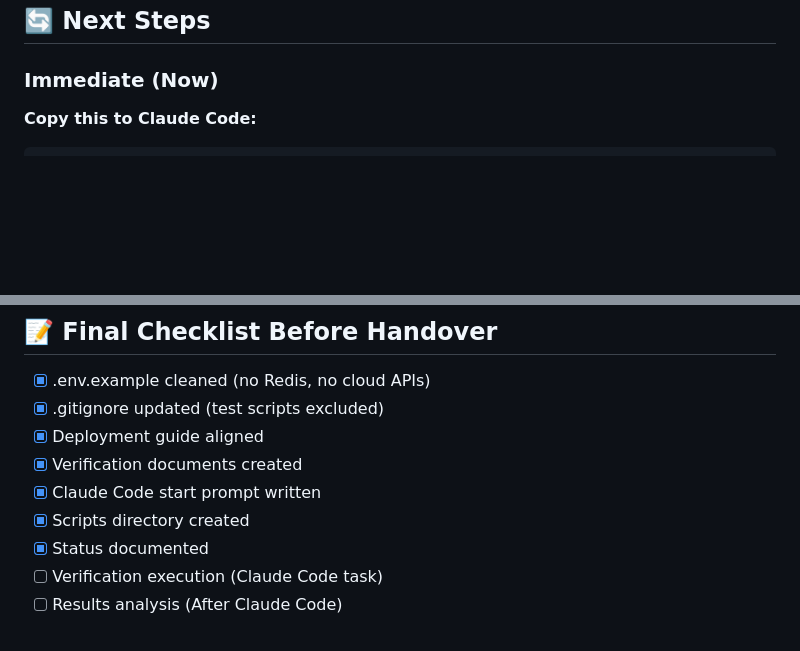
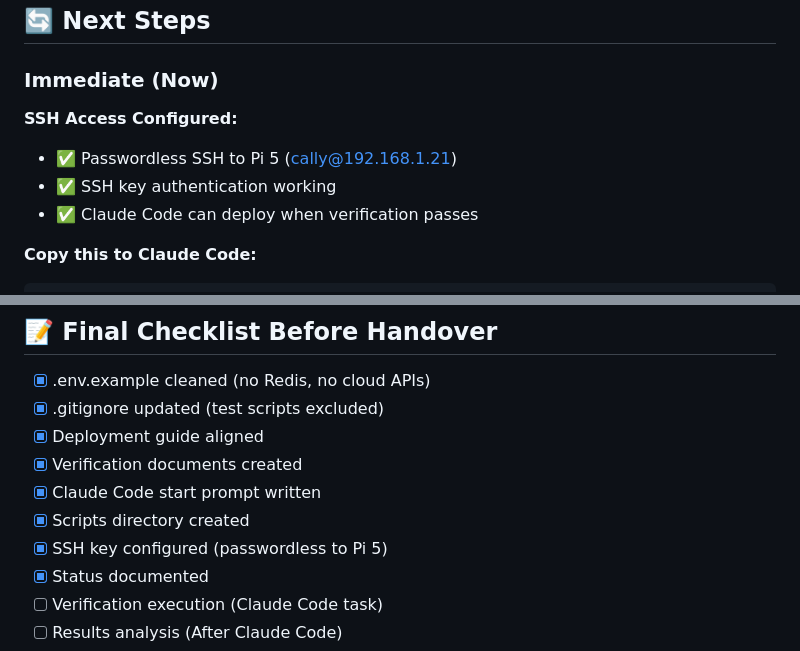
Before and after one commit to Cal-ly/scout-code, a Markdown page: docs/deployment/HANDOVER_SUMMARY.md, 2 parts joined by grey strips. Drawn GitHub-style; blank space fills up the shorter version.

````diff
--- a/docs/deployment/HANDOVER_SUMMARY.md
+++ b/docs/deployment/HANDOVER_SUMMARY.md
@@ -155,6 +155,12 @@ Ollama connection failures on dev machine are expected and documented as non-blo
 ## 🔄 Next Steps
 
 ### Immediate (Now)
+
+**SSH Access Configured:**
+- ✅ Passwordless SSH to Pi 5 (cally@192.168.1.21)
+- ✅ SSH key authentication working
+- ✅ Claude Code can deploy when verification passes
+
 **Copy this to Claude Code:**
 
 ```
@@ -243,6 +249,7 @@ This division maximizes efficiency - each tool does what it does best.
 - [x] Verification documents created
 - [x] Claude Code start prompt written
 - [x] Scripts directory created
+- [x] SSH key configured (passwordless to Pi 5)
 - [x] Status documented
 - [ ] Verification execution (Claude Code task)
 - [ ] Results analysis (After Claude Code)
````
Also changed, not shown: docs/deployment/CLAUDE_CODE_START_PROMPT.md (+31 -0 lines).
